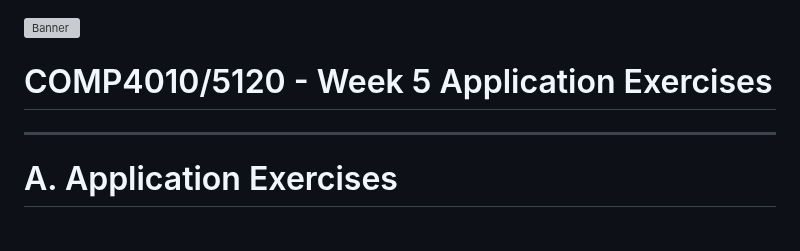
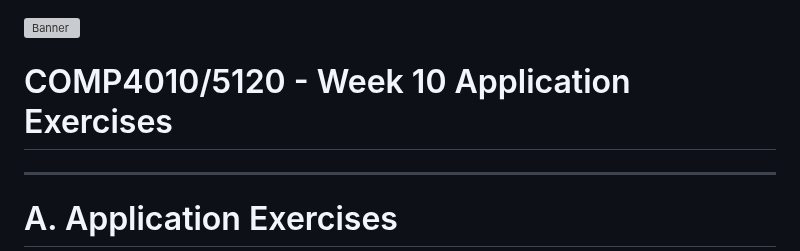
Before and after one commit to dangkh/COMP4010-COMP5010--Spring25, a Markdown page: Week10/README.md, the part around the change. Drawn GitHub-style; blank space fills up the shorter version; grey boxes are pictures that could not be loaded.

```diff
--- a/Week10/Week5-AE-Notes.md
+++ b/Week10/README.md
@@ -1,5 +1,5 @@
 ![Banner](img/banner.png)
-# COMP4010/5120 - Week 5 Application Exercises
+# COMP4010/5120 - Week 10 Application Exercises
 ---
 
 # A. Application Exercises
```
